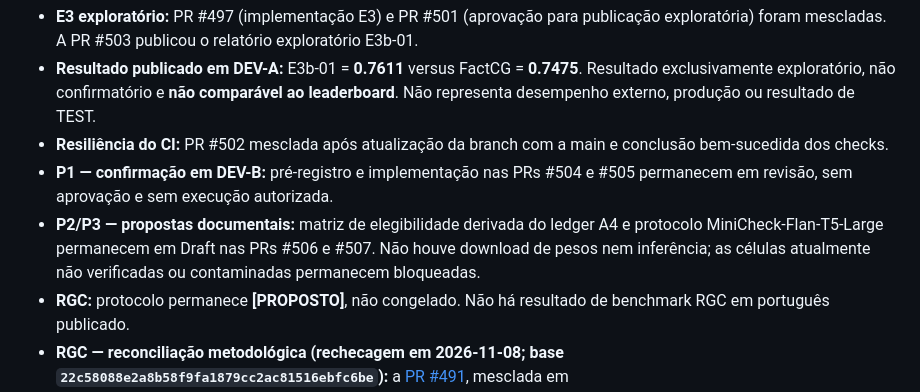
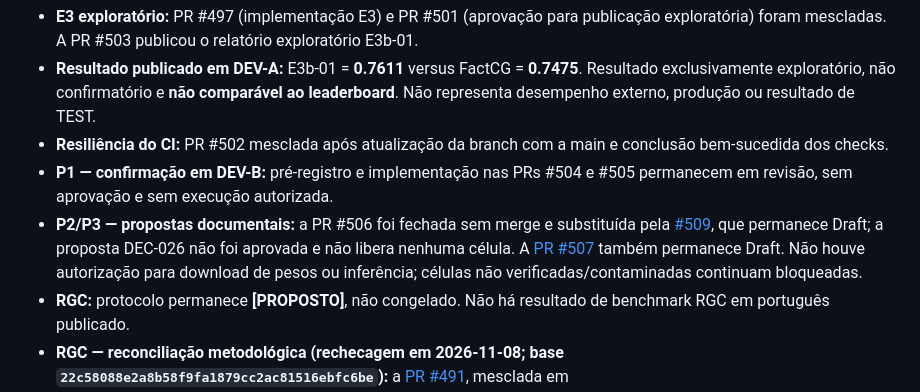
Before and after one commit to Ayorinha/ayorai-opensearch, a Markdown page: docs/STATUS.md, the part around the change. Rendered like a GitHub page.

Commit message:
docs(status): correct current P2/P3 proposal states

```diff
--- a/docs/STATUS.md
+++ b/docs/STATUS.md
@@ -12,7 +12,7 @@ Historical snapshots and the previous execution-cycle merge table are preserved
 - **Resultado publicado em DEV-A:** E3b-01 = **0.7611** versus FactCG = **0.7475**. Resultado exclusivamente exploratório, não confirmatório e **não comparável ao leaderboard**. Não representa desempenho externo, produção ou resultado de TEST.
 - **Resiliência do CI:** PR #502 mesclada após atualização da branch com a main e conclusão bem-sucedida dos checks.
 - **P1 — confirmação em DEV-B:** pré-registro e implementação nas PRs #504 e #505 permanecem em revisão, sem aprovação e sem execução autorizada.
-- **P2/P3 — propostas documentais:** matriz de elegibilidade derivada do ledger A4 e protocolo MiniCheck-Flan-T5-Large permanecem em Draft nas PRs #506 e #507. Não houve download de pesos nem inferência; as células atualmente não verificadas ou contaminadas permanecem bloqueadas.
+- **P2/P3 — propostas documentais:** a PR #506 foi fechada sem merge e substituída pela [#509](https://github.com/Ayorinha/ayorai-opensearch/pull/509), que permanece Draft; a proposta DEC-026 não foi aprovada e não libera nenhuma célula. A [PR #507](https://github.com/Ayorinha/ayorai-opensearch/pull/507) também permanece Draft. Não houve autorização para download de pesos ou inferência; células não verificadas/contaminadas continuam bloqueadas.
 - **RGC:** protocolo permanece **[PROPOSTO]**, não congelado. Não há resultado de benchmark RGC em português publicado.
 - **RGC — reconciliação metodológica (rechecagem em 2026-11-08; base `22c58088e2a8b58f9fa1879cc2ac81516ebfc6be`):** a [PR #491](https://github.com/Ayorinha/ayorai-opensearch/pull/491), mesclada em `f8d464841fc75dee68bb39217379a5d8550d1f71`, registrou DEC-021–DEC-023 em `docs/eval/STATISTICS.md`, mas não alterou o pré-registro, o protocolo normativo ou o executor. Permanecem bloqueios que exigem reconciliação explícita e emenda datada:
   - **H1:** o §5 de [PREREGISTRATION-RGC-v1.md](eval/PREREGISTRATION-RGC-v1.md) ainda inclui McNemar no critério confirmatório; DEC-021 define sign-flip por componentes como primário e McNemar como sensibilidade.
```
